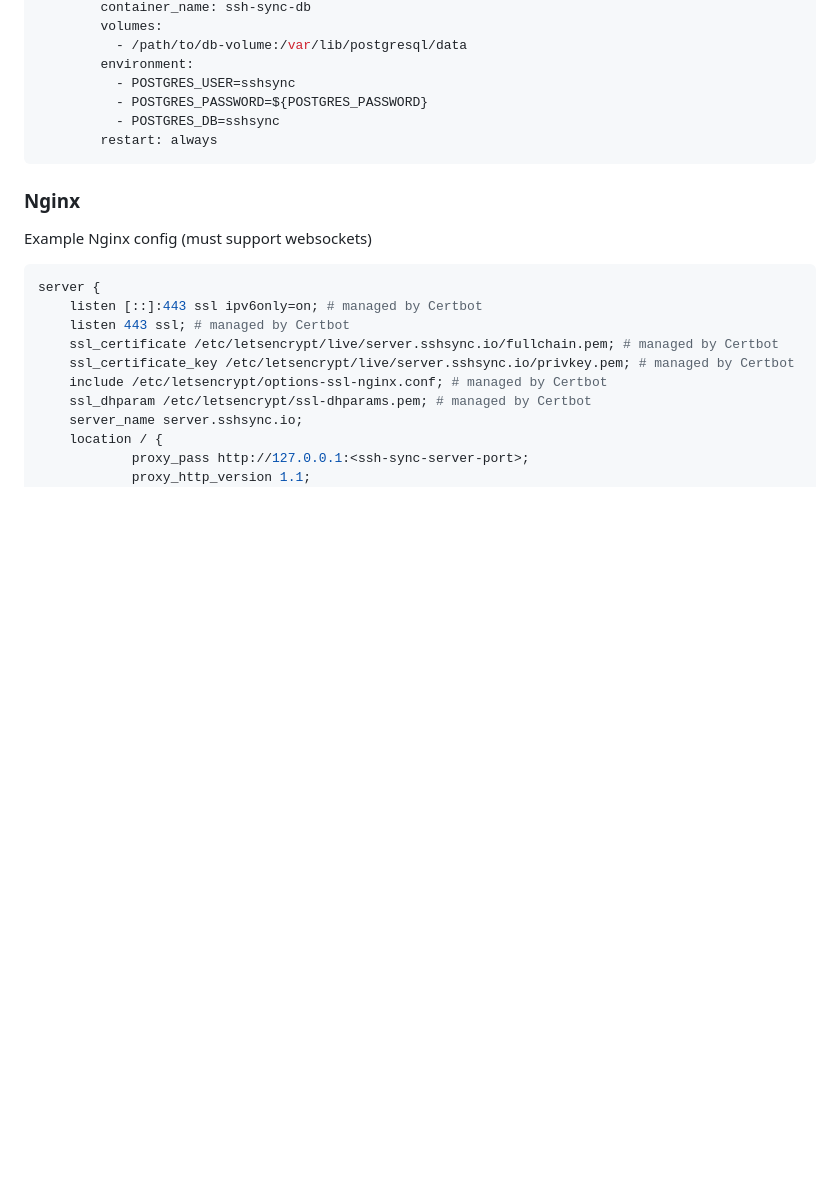
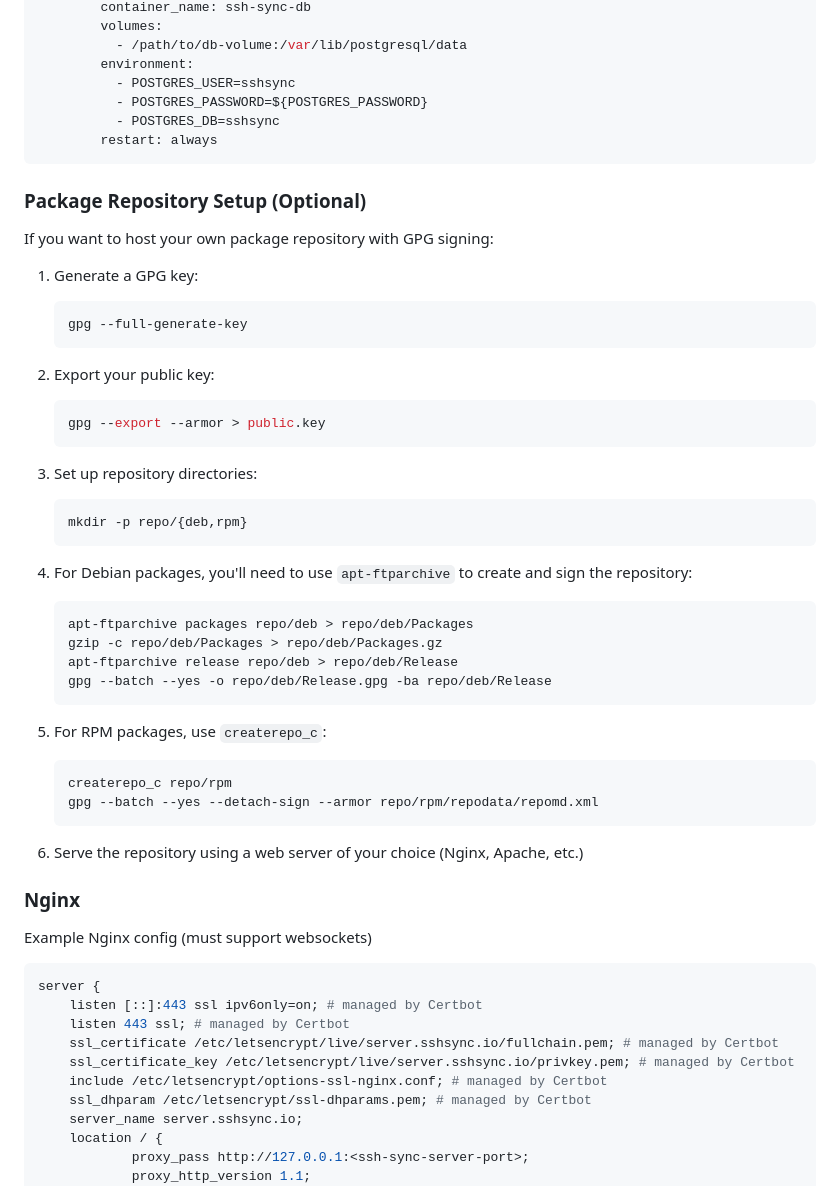
Before and after one commit to therealpaulgg/ssh-sync, a Markdown page: README.md, the part around one of its changes. Drawn GitHub-style; blank space fills up the shorter version.

````diff
--- a/README.md
+++ b/README.md
@@ -185,6 +204,41 @@ services:
         restart: always
 ```
 
+### Package Repository Setup (Optional)
+
+If you want to host your own package repository with GPG signing:
+
+1. Generate a GPG key:
+   ```shell
+   gpg --full-generate-key
+   ```
+
+2. Export your public key:
+   ```shell
+   gpg --export --armor > public.key
+   ```
+
+3. Set up repository directories:
+   ```shell
+   mkdir -p repo/{deb,rpm}
+   ```
+
+4. For Debian packages, you'll need to use `apt-ftparchive` to create and sign the repository:
+   ```shell
+   apt-ftparchive packages repo/deb > repo/deb/Packages
+   gzip -c repo/deb/Packages > repo/deb/Packages.gz
+   apt-ftparchive release repo/deb > repo/deb/Release
+   gpg --batch --yes -o repo/deb/Release.gpg -ba repo/deb/Release
+   ```
+
+5. For RPM packages, use `createrepo_c`:
+   ```shell
+   createrepo_c repo/rpm
+   gpg --batch --yes --detach-sign --armor repo/rpm/repodata/repomd.xml
+   ```
+
+6. Serve the repository using a web server of your choice (Nginx, Apache, etc.)
+
 ### Nginx
 
 Example Nginx config (must support websockets)
````
Also changed, not shown: other parts of README.md (+24 -5 lines).
